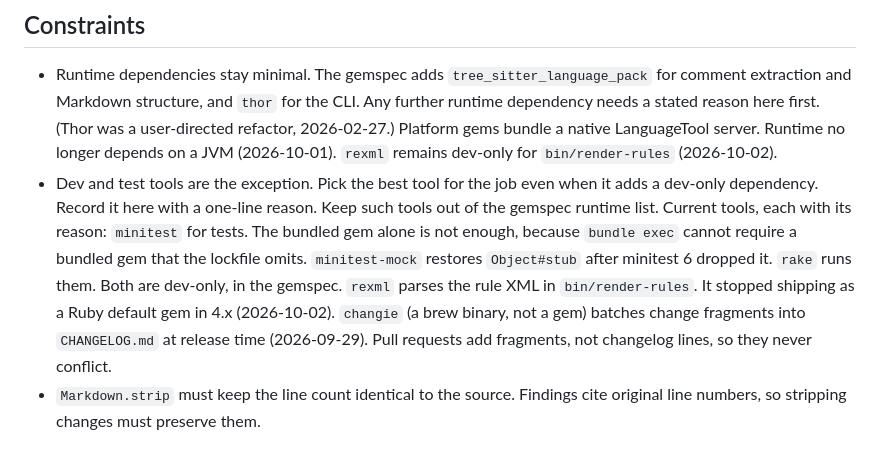
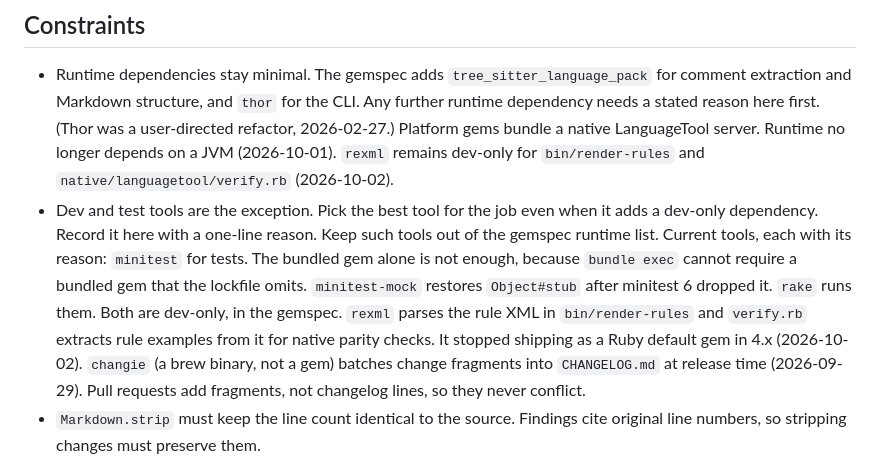
Before and after one commit to TonyCTHsu/simple-english, a Markdown page: AGENTS.md, the part around the change. Drawn GitHub-style.

Commit message:
Record verify.rb in the rexml dev-only reason

```diff
--- a/AGENTS.md
+++ b/AGENTS.md
@@ -76,7 +76,8 @@ on LanguageTool (`rules/simple-english.xml`). Counting rules run in Ruby.
   needs a stated reason here first. (Thor was a
   user-directed refactor, 2026-02-27.) Platform gems bundle a native
   LanguageTool server. Runtime no longer depends on a JVM (2026-10-01).
-  `rexml` remains dev-only for `bin/render-rules` (2026-10-02).
+  `rexml` remains dev-only for `bin/render-rules` and
+  `native/languagetool/verify.rb` (2026-10-02).
 - Dev and test tools are the exception. Pick the best tool for the
   job even when it adds a dev-only dependency. Record it here with a
   one-line reason. Keep such tools out of the gemspec runtime list.
@@ -85,7 +86,8 @@ on LanguageTool (`rules/simple-english.xml`). Counting rules run in Ruby.
   require a bundled gem that the lockfile omits. `minitest-mock`
   restores `Object#stub` after minitest 6 dropped it. `rake` runs them.
   Both are dev-only, in the gemspec. `rexml` parses
-  the rule XML in `bin/render-rules`. It stopped shipping as a Ruby
+  the rule XML in `bin/render-rules` and `verify.rb` extracts rule
+  examples from it for native parity checks. It stopped shipping as a Ruby
   default gem in 4.x (2026-10-02). `changie` (a brew
   binary, not
   a gem) batches change fragments into `CHANGELOG.md` at release
```
